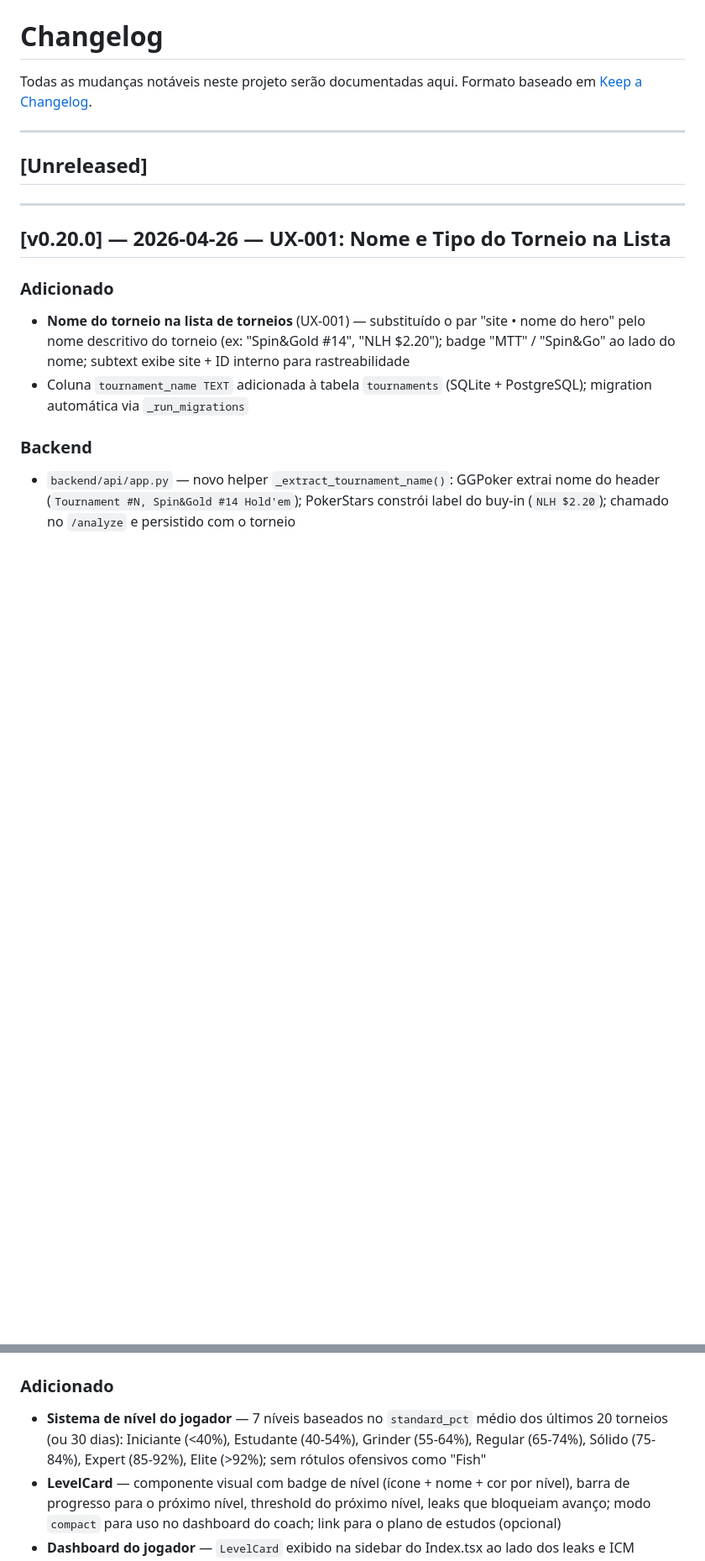
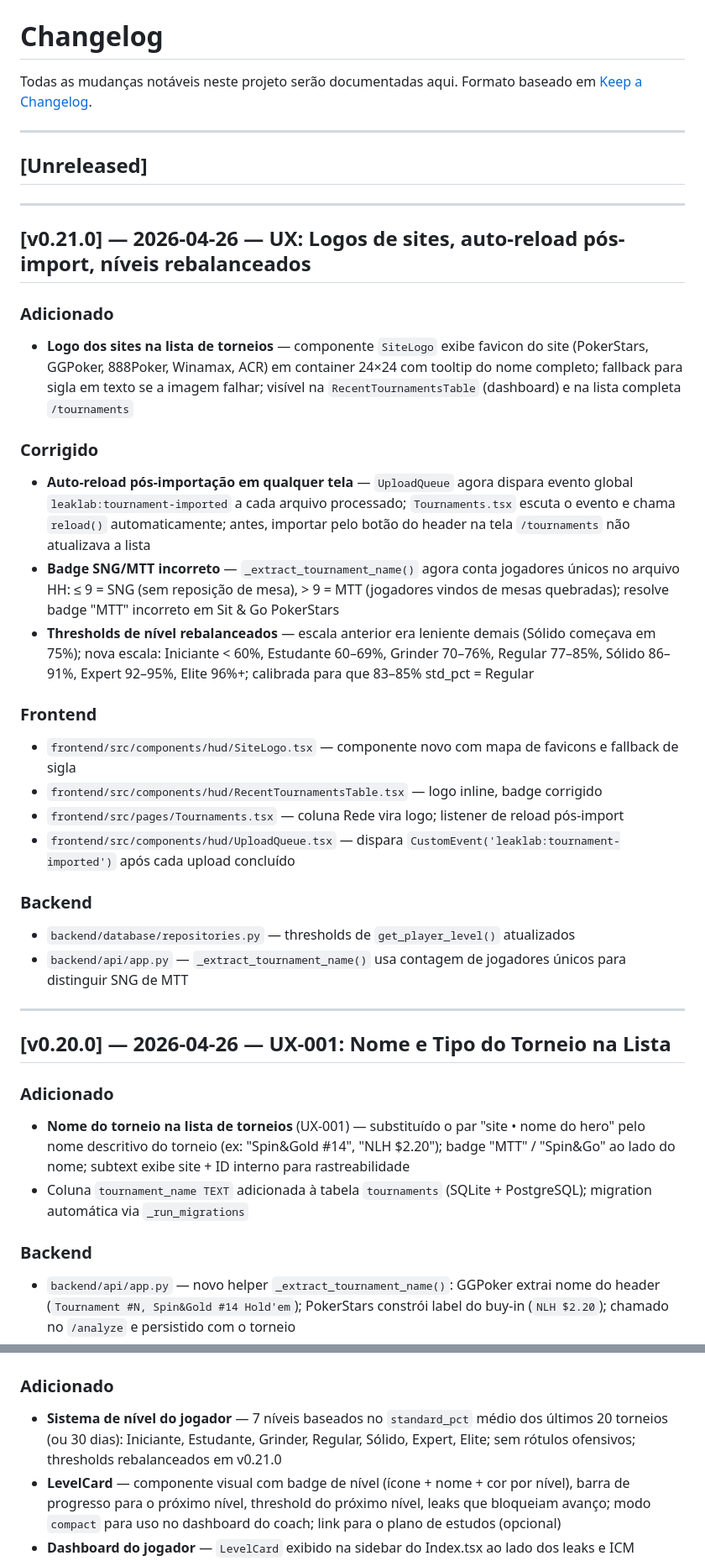
Before and after one commit to wrodrigobr/Leaklab, a Markdown page: CHANGELOG.md, 2 parts joined by grey strips. Shown at 84% size. Drawn GitHub-style; blank space fills up the shorter version.

```diff
--- a/CHANGELOG.md
+++ b/CHANGELOG.md
@@ -6,6 +6,28 @@ Formato baseado em [Keep a Changelog](https://keepachangelog.com/pt-BR/1.0.0/).
 ---
 
 ## [Unreleased]
+
+---
+
+## [v0.21.0] — 2026-04-26 — UX: Logos de sites, auto-reload pós-import, níveis rebalanceados
+
+### Adicionado
+- **Logo dos sites na lista de torneios** — componente `SiteLogo` exibe favicon do site (PokerStars, GGPoker, 888Poker, Winamax, ACR) em container 24×24 com tooltip do nome completo; fallback para sigla em texto se a imagem falhar; visível na `RecentTournamentsTable` (dashboard) e na lista completa `/tournaments`
+
+### Corrigido
+- **Auto-reload pós-importação em qualquer tela** — `UploadQueue` agora dispara evento global `leaklab:tournament-imported` a cada arquivo processado; `Tournaments.tsx` escuta o evento e chama `reload()` automaticamente; antes, importar pelo botão do header na tela `/tournaments` não atualizava a lista
+- **Badge SNG/MTT incorreto** — `_extract_tournament_name()` agora conta jogadores únicos no arquivo HH: ≤ 9 = SNG (sem reposição de mesa), > 9 = MTT (jogadores vindos de mesas quebradas); resolve badge "MTT" incorreto em Sit & Go PokerStars
+- **Thresholds de nível rebalanceados** — escala anterior era leniente demais (Sólido começava em 75%); nova escala: Iniciante < 60%, Estudante 60–69%, Grinder 70–76%, Regular 77–85%, Sólido 86–91%, Expert 92–95%, Elite 96%+; calibrada para que 83–85% std_pct = Regular
+
+### Frontend
+- `frontend/src/components/hud/SiteLogo.tsx` — componente novo com mapa de favicons e fallback de sigla
+- `frontend/src/components/hud/RecentTournamentsTable.tsx` — logo inline, badge corrigido
+- `frontend/src/pages/Tournaments.tsx` — coluna Rede vira logo; listener de reload pós-import
+- `frontend/src/components/hud/UploadQueue.tsx` — dispara `CustomEvent('leaklab:tournament-imported')` após cada upload concluído
+
+### Backend
+- `backend/database/repositories.py` — thresholds de `get_player_level()` atualizados
+- `backend/api/app.py` — `_extract_tournament_name()` usa contagem de jogadores únicos para distinguir SNG de MTT
 
 ---
 
@@ -49,7 +71,7 @@ Formato baseado em [Keep a Changelog](https://keepachangelog.com/pt-BR/1.0.0/).
 ## [v0.18.0] — 2026-04-26 — Sprint 10: Sistema de Nível do Jogador / Gamificação (BACK-009)
 
 ### Adicionado
-- **Sistema de nível do jogador** — 7 níveis baseados no `standard_pct` médio dos últimos 20 torneios (ou 30 dias): Iniciante (<40%), Estudante (40-54%), Grinder (55-64%), Regular (65-74%), Sólido (75-84%), Expert (85-92%), Elite (>92%); sem rótulos ofensivos como "Fish"
+- **Sistema de nível do jogador** — 7 níveis baseados no `standard_pct` médio dos últimos 20 torneios (ou 30 dias): Iniciante, Estudante, Grinder, Regular, Sólido, Expert, Elite; sem rótulos ofensivos; thresholds rebalanceados em v0.21.0
 - **LevelCard** — componente visual com badge de nível (ícone + nome + cor por nível), barra de progresso para o próximo nível, threshold do próximo nível, leaks que bloqueiam avanço; modo `compact` para uso no dashboard do coach; link para o plano de estudos (opcional)
 - **Dashboard do jogador** — `LevelCard` exibido na sidebar do Index.tsx ao lado dos leaks e ICM
 - **Dashboard do coach** — `LevelCard` em modo compacto na aba "Visão Geral" de cada aluno; query `coach-student-level`
```
Also changed, not shown: BACKLOG.md (+10 -10 lines).
